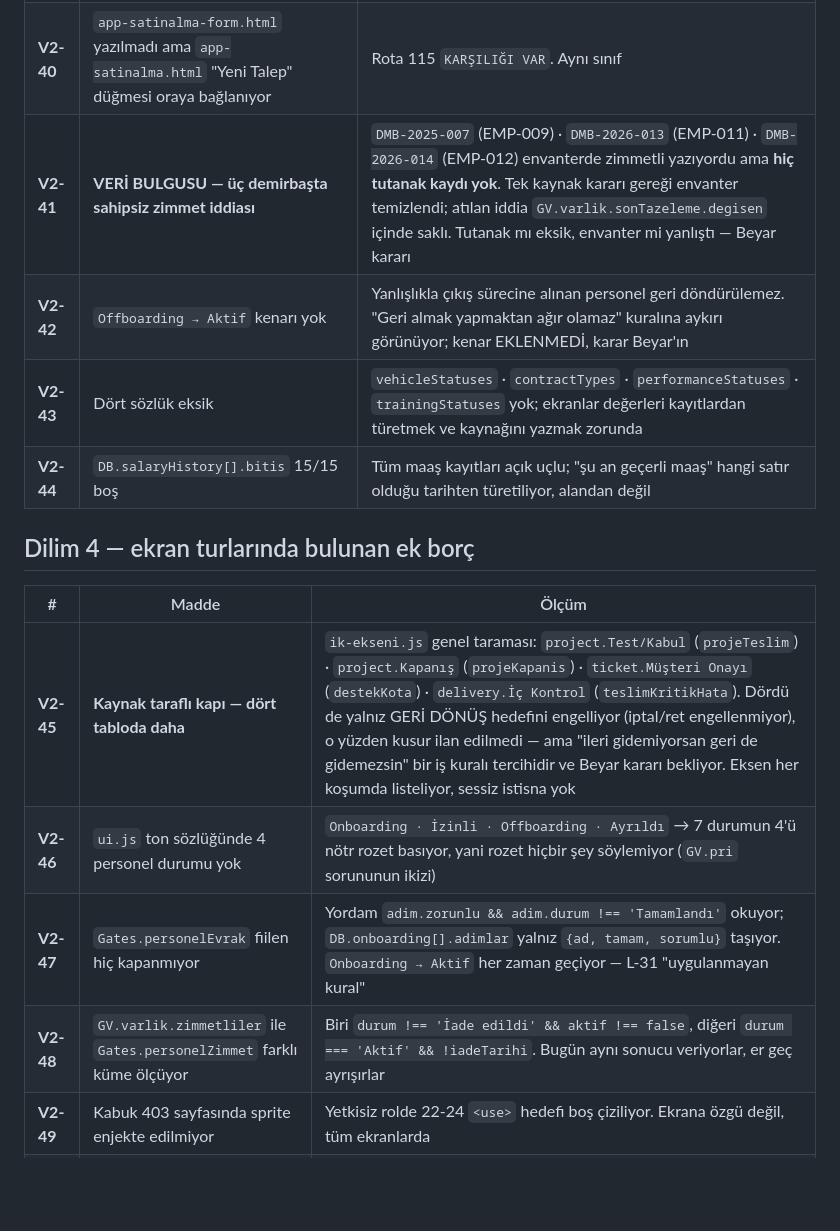
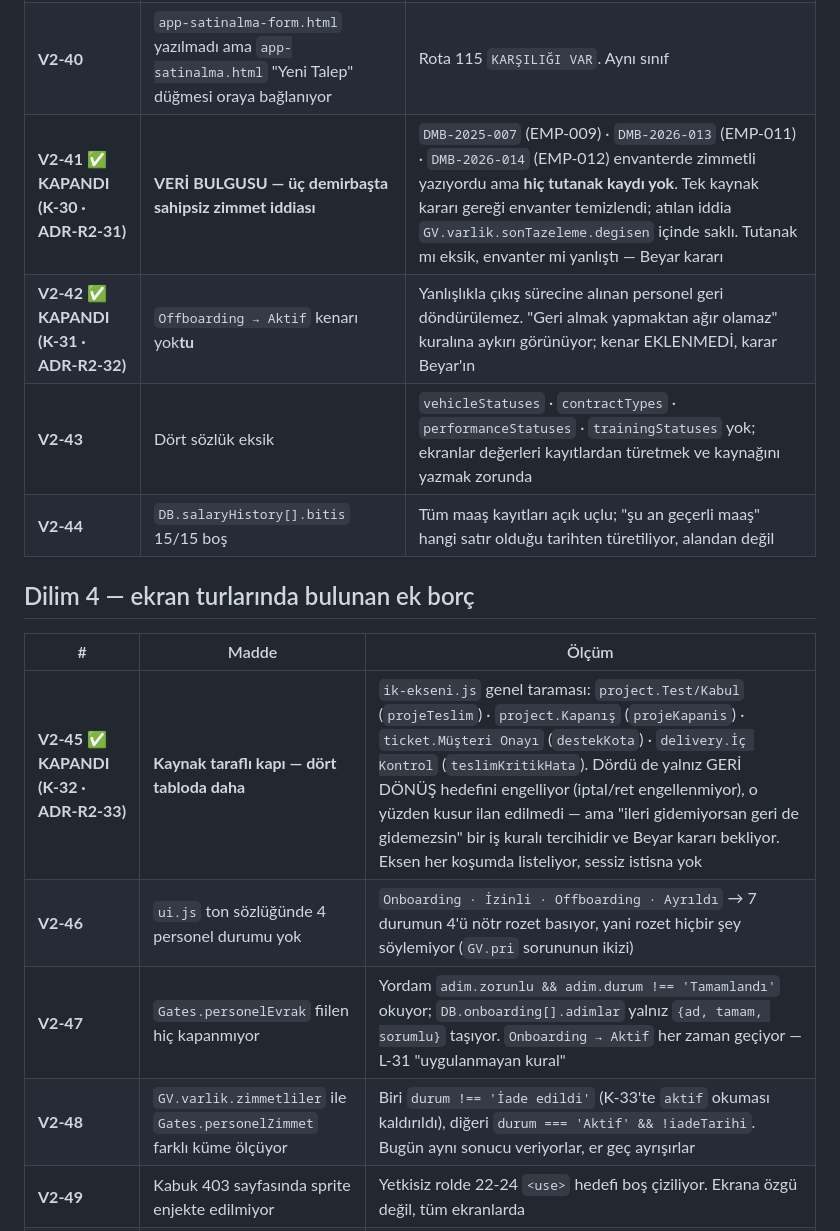
Before and after one commit to gaviaworks-dev/gaviaworks-crm-r2, a Markdown page: tasks/v2-borc.md, the part around one of its changes. Drawn GitHub-style; blank space fills up the shorter version.

Commit message:
docs(tasks): close three debts and record five found while binding the gates
Co-Authored-By: Claude Opus 5 (1M context) <noreply@anthropic.com>

```diff
--- a/tasks/v2-borc.md
+++ b/tasks/v2-borc.md
@@ -148,8 +148,8 @@ V2-09 · V2-10 · V2-13 · V2-14 · V2-15 · V2-16 — on üç madde.
 |---|---|---|
 | **V2-39** | `app-proje-form.html` yazılmadı ama `GV.sales.firsatKazan` "Proje oluştur" önerisi oraya bağlanıyor | Rota 32 `KARŞILIĞI VAR`. Kabuk `markWip` ile kilitliyor (sahte buton yok) ama hedef yazılmamış |
 | **V2-40** | `app-satinalma-form.html` yazılmadı ama `app-satinalma.html` "Yeni Talep" düğmesi oraya bağlanıyor | Rota 115 `KARŞILIĞI VAR`. Aynı sınıf |
-| **V2-41** | **VERİ BULGUSU — üç demirbaşta sahipsiz zimmet iddiası** | `DMB-2025-007` (EMP-009) · `DMB-2026-013` (EMP-011) · `DMB-2026-014` (EMP-012) envanterde zimmetli yazıyordu ama **hiç tutanak kaydı yok**. Tek kaynak kararı gereği envanter temizlendi; atılan iddia `GV.varlik.sonTazeleme.degisen` içinde saklı. Tutanak mı eksik, envanter mi yanlıştı — Beyar kararı |
-| **V2-42** | `Offboarding → Aktif` kenarı yok | Yanlışlıkla çıkış sürecine alınan personel geri döndürülemez. "Geri almak yapmaktan ağır olamaz" kuralına aykırı görünüyor; kenar EKLENMEDİ, karar Beyar'ın |
+| **V2-41 ✅ KAPANDI (K-30 · ADR-R2-31)** | **VERİ BULGUSU — üç demirbaşta sahipsiz zimmet iddiası** | `DMB-2025-007` (EMP-009) · `DMB-2026-013` (EMP-011) · `DMB-2026-014` (EMP-012) envanterde zimmetli yazıyordu ama **hiç tutanak kaydı yok**. Tek kaynak kararı gereği envanter temizlendi; atılan iddia `GV.varlik.sonTazeleme.degisen` içinde saklı. Tutanak mı eksik, envanter mi yanlıştı — Beyar kararı |
+| **V2-42 ✅ KAPANDI (K-31 · ADR-R2-32)** | `Offboarding → Aktif` kenarı yok**tu** | Yanlışlıkla çıkış sürecine alınan personel geri döndürülemez. "Geri almak yapmaktan ağır olamaz" kuralına aykırı görünüyor; kenar EKLENMEDİ, karar Beyar'ın |
 | **V2-43** | Dört sözlük eksik | `vehicleStatuses` · `contractTypes` · `performanceStatuses` · `trainingStatuses` yok; ekranlar değerleri kayıtlardan türetmek ve kaynağını yazmak zorunda |
 | **V2-44** | `DB.salaryHistory[].bitis` 15/15 boş | Tüm maaş kayıtları açık uçlu; "şu an geçerli maaş" hangi satır olduğu tarihten türetiliyor, alandan değil |
 
@@ -157,10 +157,10 @@ V2-09 · V2-10 · V2-13 · V2-14 · V2-15 · V2-16 — on üç madde.
 
 | # | Madde | Ölçüm |
 |---|---|---|
-| **V2-45** | **Kaynak taraflı kapı — dört tabloda daha** | `ik-ekseni.js` genel taraması: `project.Test/Kabul` (`projeTeslim`) · `project.Kapanış` (`projeKapanis`) · `ticket.Müşteri Onayı` (`destekKota`) · `delivery.İç Kontrol` (`teslimKritikHata`). Dördü de yalnız GERİ DÖNÜŞ hedefini engelliyor (iptal/ret engellenmiyor), o yüzden kusur ilan edilmedi — ama "ileri gidemiyorsan geri de gidemezsin" bir iş kuralı tercihidir ve Beyar kararı bekliyor. Eksen her koşumda listeliyor, sessiz istisna yok |
+| **V2-45 ✅ KAPANDI (K-32 · ADR-R2-33)** | **Kaynak taraflı kapı — dört tabloda daha** | `ik-ekseni.js` genel taraması: `project.Test/Kabul` (`projeTeslim`) · `project.Kapanış` (`projeKapanis`) · `ticket.Müşteri Onayı` (`destekKota`) · `delivery.İç Kontrol` (`teslimKritikHata`). Dördü de yalnız GERİ DÖNÜŞ hedefini engelliyor (iptal/ret engellenmiyor), o yüzden kusur ilan edilmedi — ama "ileri gidemiyorsan geri de gidemezsin" bir iş kuralı tercihidir ve Beyar kararı bekliyor. Eksen her koşumda listeliyor, sessiz istisna yok |
 | **V2-46** | `ui.js` ton sözlüğünde 4 personel durumu yok | `Onboarding · İzinli · Offboarding · Ayrıldı` → 7 durumun 4'ü nötr rozet basıyor, yani rozet hiçbir şey söylemiyor (`GV.pri` sorununun ikizi) |
 | **V2-47** | `Gates.personelEvrak` fiilen hiç kapanmıyor | Yordam `adim.zorunlu && adim.durum !== 'Tamamlandı'` okuyor; `DB.onboarding[].adimlar` yalnız `{ad, tamam, sorumlu}` taşıyor. `Onboarding → Aktif` her zaman geçiyor — L-31 "uygulanmayan kural" |
-| **V2-48** | `GV.varlik.zimmetliler` ile `Gates.personelZimmet` farklı küme ölçüyor | Biri `durum !== 'İade edildi' && aktif !== false`, diğeri `durum === 'Aktif' && !iadeTarihi`. Bugün aynı sonucu veriyorlar, er geç ayrışırlar |
+| **V2-48** | `GV.varlik.zimmetliler` ile `Gates.personelZimmet` farklı küme ölçüyor | Biri `durum !== 'İade edildi'` (K-33'te `aktif` okuması kaldırıldı), diğeri `durum === 'Aktif' && !iadeTarihi`. Bugün aynı sonucu veriyorlar, er geç ayrışırlar |
 | **V2-49** | Kabuk 403 sayfasında sprite enjekte edilmiyor | Yetkisiz rolde 22-24 `<use>` hedefi boş çiziliyor. Ekrana özgü değil, tüm ekranlarda |
 | **V2-50** | `mevcut()` / seçenek türetme yardımcısı üç ekranda kopya | `app-proje` · `app-gorev` · `app-personel`. `GV.list` `filters[].optionsFromData` gibi bir yuvaya ait (L-40) |
 | **V2-51** | `timelogStatuses` / `timesheetStatuses` sözlükleri yok | `DB.timelogs[].onay` ve `DB.timesheets[].durum` değerleri kayıtlardan türetilmek zorunda |
```
Also changed, not shown: other parts of tasks/v2-borc.md (+10 -0 lines).
